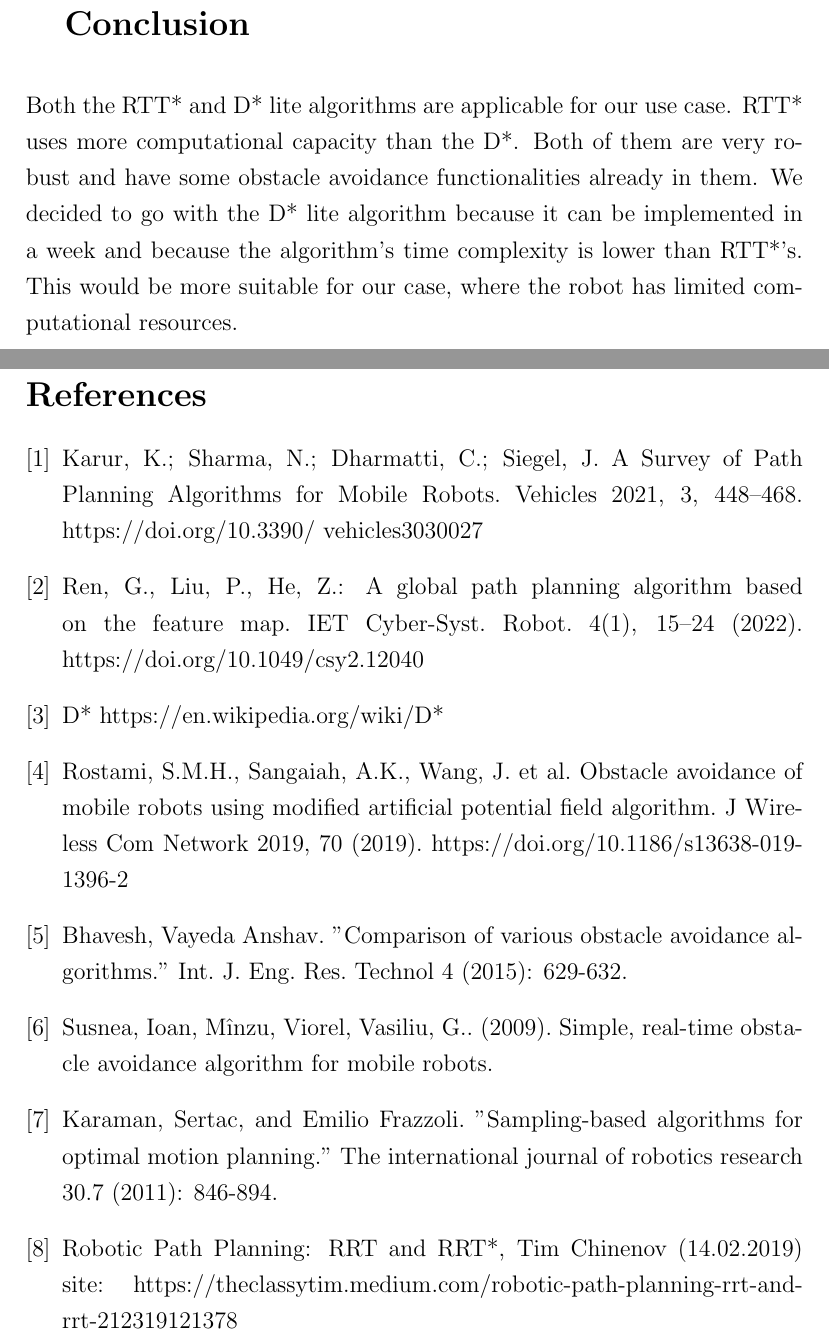
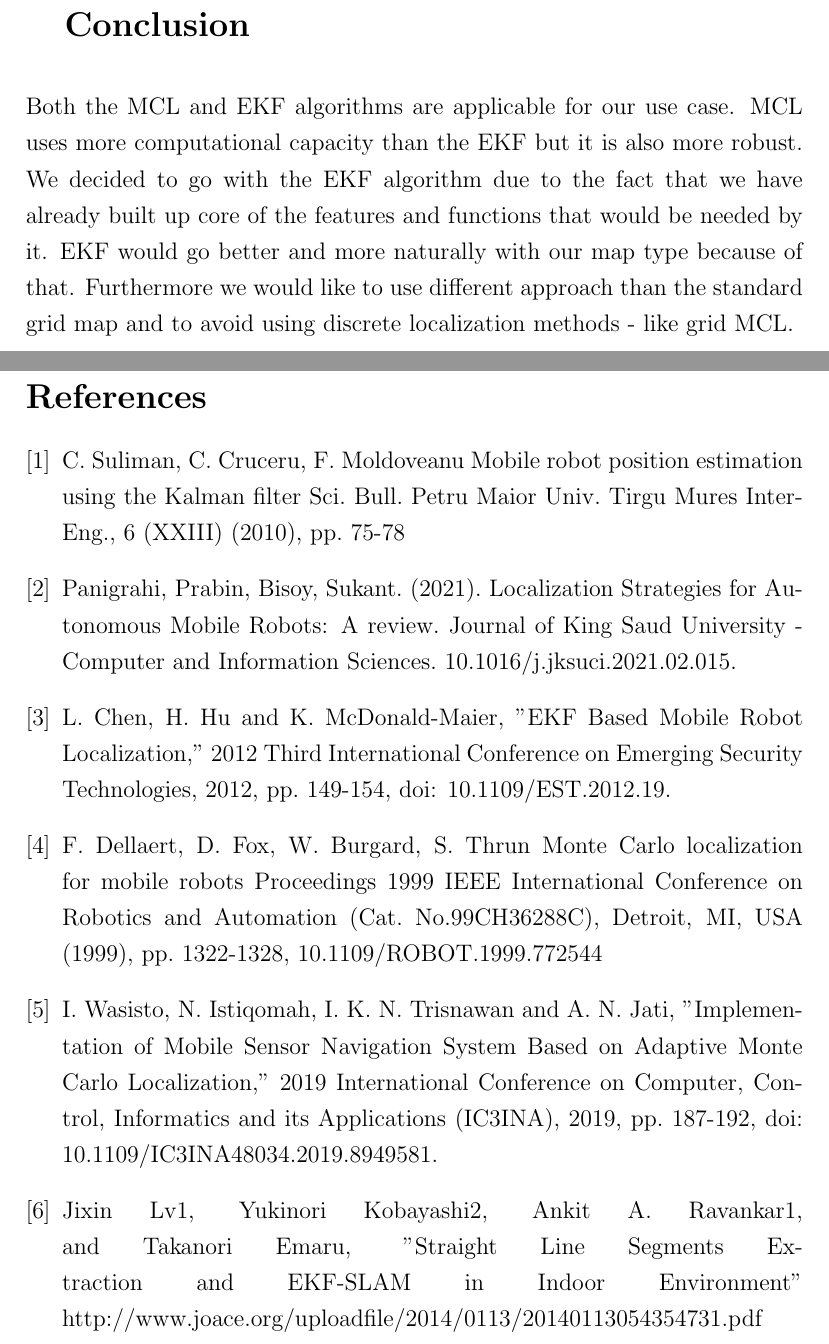
Before and after one commit to kilpkonn/scitos_slam, a LaTeX document (docs/localization_overview.tex): two parts of pages 4 and 5 of 5 before the commit and two parts of pages 3 and 4 of 4 after it, joined at a grey line, cut so that both start at the same text. Compiled offline with pdfLaTeX.

Commit message:
Revert "add conclusion and minor tweaks"
This reverts commit 2a2dd46e903037a1f5e7c1b30aa1ccaec55bff82

```diff
--- a/docs/localization_overview.tex
+++ b/docs/localization_overview.tex
@@ -1,6 +1,6 @@
 \author{Tavo Annus, Timo Loomets, Mattias Kitsing}
 \title{%
-   Overview of path planning and obstacle avoidance algorithms \\
+   Overview of localization algorithms \\
   \large Team SCITOS-02}
 \date{\today}
 
@@ -128,47 +101,30 @@ There is an need for more complex algorithms if the environment is dynamic or if
 
 \section{Conclusion}
 
-Both the RTT* and D* lite algorithms are applicable for our use case.
-RTT* uses more computational capacity than the D*. Both of them are very robust and have some obstacle avoidance functionalities already in them.
-We decided to go with the D* lite algorithm because it can be implemented in a week and because the algorithm's time complexity is lower than RTT*'s. This would be more suitable for our case, where the robot has limited computational resources.
-
+Both the MCL and EKF algorithms are applicable for our use case.
+MCL uses more computational capacity than the EKF but it is also more robust.
+We decided to go with the EKF algorithm due to the fact that we have already built up core of the features and functions that would be needed by it.
+EKF would go better and more naturally with our map type because of that.
+Furthermore we would like to use different approach than the standard grid map and to avoid using discrete localization methods - like grid MCL.
 \newpage
 \begin{thebibliography}{9}
 
-% example citation %
-\bibitem{Karur21}
-Karur, K.; Sharma, N.;
-Dharmatti, C.; Siegel, J. A Survey of
-Path Planning Algorithms for Mobile
-Robots. Vehicles 2021, 3, 448–468.
-https://doi.org/10.3390/
-vehicles3030027
-
-\bibitem[]{Ren22}
-Ren, G., Liu, P., He, Z.: A
-global path planning algorithm based on the feature
-map. IET Cyber‐Syst. Robot. 4(1), 15–24 (2022).
-https://doi.org/10.1049/csy2.12040
-
-\bibitem{DstarWiki}
-D*
-https://en.wikipedia.org/wiki/D*
-
-\bibitem[]{Rostami19}
-Rostami, S.M.H., Sangaiah, A.K., Wang, J. et al. Obstacle avoidance of mobile robots using modified artificial potential field algorithm. J Wireless Com Network 2019, 70 (2019). https://doi.org/10.1186/s13638-019-1396-2
-
-\bibitem{OA15}
-Bhavesh, Vayeda Anshav. "Comparison of various obstacle avoidance algorithms." Int. J. Eng. Res. Technol 4 (2015): 629-632.
-
-\bibitem{OA09}
-Susnea, Ioan, Mînzu, Viorel, Vasiliu, G.. (2009). Simple, real-time obstacle avoidance algorithm for mobile robots.
-
-\bibitem{Karaman11}
-Karaman, Sertac, and Emilio Frazzoli. "Sampling-based algorithms for optimal motion planning." The international journal of robotics research 30.7 (2011): 846-894.
-
-\bibitem[]{RRT19}
-Robotic Path Planning: RRT and RRT*, Tim Chinenov (14.02.2019) site: https://theclassytim.medium.com/robotic-path-planning-rrt-and-rrt-212319121378
-
+\bibitem{Suliman2010}
+C. Suliman, C. Cruceru, F. Moldoveanu
+Mobile robot position estimation using the Kalman filter
+Sci. Bull. Petru Maior Univ. Tirgu Mures Inter-Eng., 6 (XXIII) (2010), pp. 75-78
+\bibitem{Overview2021}
+Panigrahi, Prabin, Bisoy, Sukant. (2021). Localization Strategies for Autonomous Mobile Robots: A review. Journal of King Saud University - Computer and Information Sciences. 10.1016/j.jksuci.2021.02.015.
+\bibitem{featureEKF}
+L. Chen, H. Hu and K. McDonald-Maier, "EKF Based Mobile Robot Localization," 2012 Third International Conference on Emerging Security Technologies, 2012, pp. 149-154, doi: 10.1109/EST.2012.19.
+\bibitem{MCL99}
+F. Dellaert, D. Fox, W. Burgard, S. Thrun
+Monte Carlo localization for mobile robots
+Proceedings 1999 IEEE International Conference on Robotics and Automation (Cat. No.99CH36288C), Detroit, MI, USA (1999), pp. 1322-1328, 10.1109/ROBOT.1999.772544
+\bibitem{AMCL19}
+I. Wasisto, N. Istiqomah, I. K. N. Trisnawan and A. N. Jati, "Implementation of Mobile Sensor Navigation System Based on Adaptive Monte Carlo Localization," 2019 International Conference on Computer, Control, Informatics and its Applications (IC3INA), 2019, pp. 187-192, doi: 10.1109/IC3INA48034.2019.8949581.
+\bibitem{lineEKF}
+Jixin Lv1, Yukinori Kobayashi2, Ankit A. Ravankar1, and Takanori Emaru, "Straight Line Segments Extraction and EKF-SLAM in Indoor Environment" http://www.joace.org/uploadfile/2014/0113/20140113054354731.pdf
 \end{thebibliography}
 
 \end{document}
```
Also changed, not shown: docs/localization_overview.tex (99 more changed lines).
